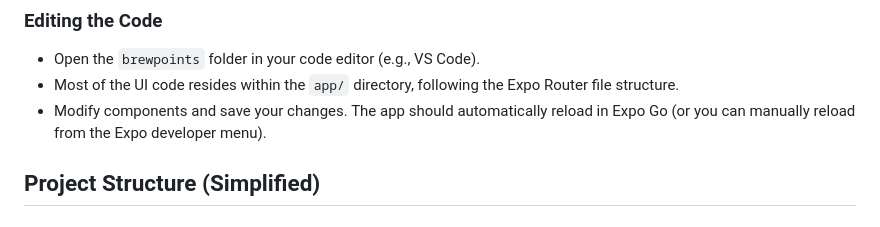
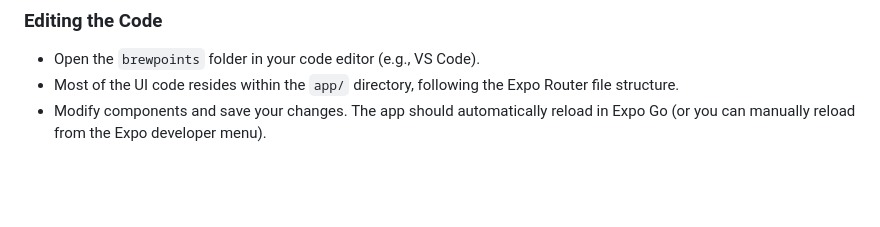
Before and after one commit to phi19/brew-points, a Markdown page: README.md, the part around the change. GitHub-like rendering; blank space fills up the shorter version.

```diff
--- a/README.md
+++ b/README.md
@@ -109,5 +109,3 @@ Follow these instructions to get a copy of the project up and running on your lo
 *   Open the `brewpoints` folder in your code editor (e.g., VS Code).
 *   Most of the UI code resides within the `app/` directory, following the Expo Router file structure.
 *   Modify components and save your changes. The app should automatically reload in Expo Go (or you can manually reload from the Expo developer menu).
-
-## Project Structure (Simplified)
```
